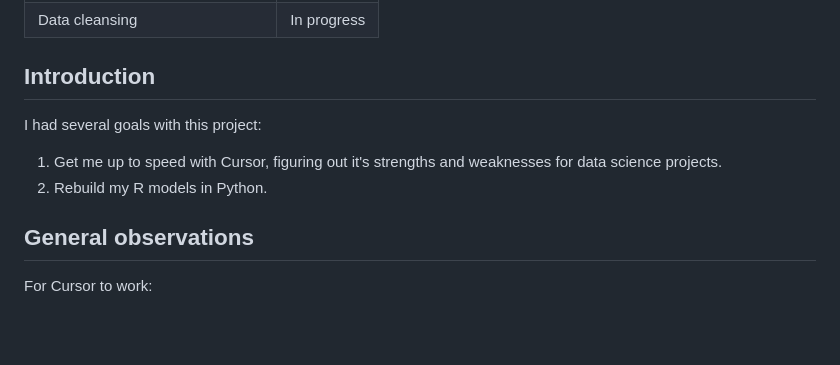
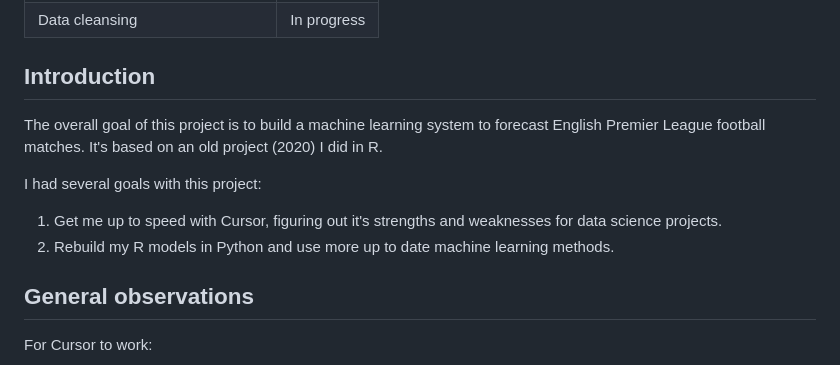
Before and after one commit to MikeWoodward/English-Football-Forecasting, a Markdown page: Code/development_comments.md, the part around the change. Drawn GitHub-style; blank space fills up the shorter version.

```diff
--- a/Code/development_comments.md
+++ b/Code/development_comments.md
@@ -15,9 +15,11 @@
 
 ## Introduction
 
+The overall goal of this project is to build a machine learning system to forecast English Premier League football matches. It's based on an old project (2020) I did in R.
+
 I had several goals with this project:
 1. Get me up to speed with Cursor, figuring out it's strengths and weaknesses for data science projects.
-2. Rebuild my R models in Python.
+2. Rebuild my R models in Python and use more up to date machine learning methods.
 
 ## General observations
 
```
